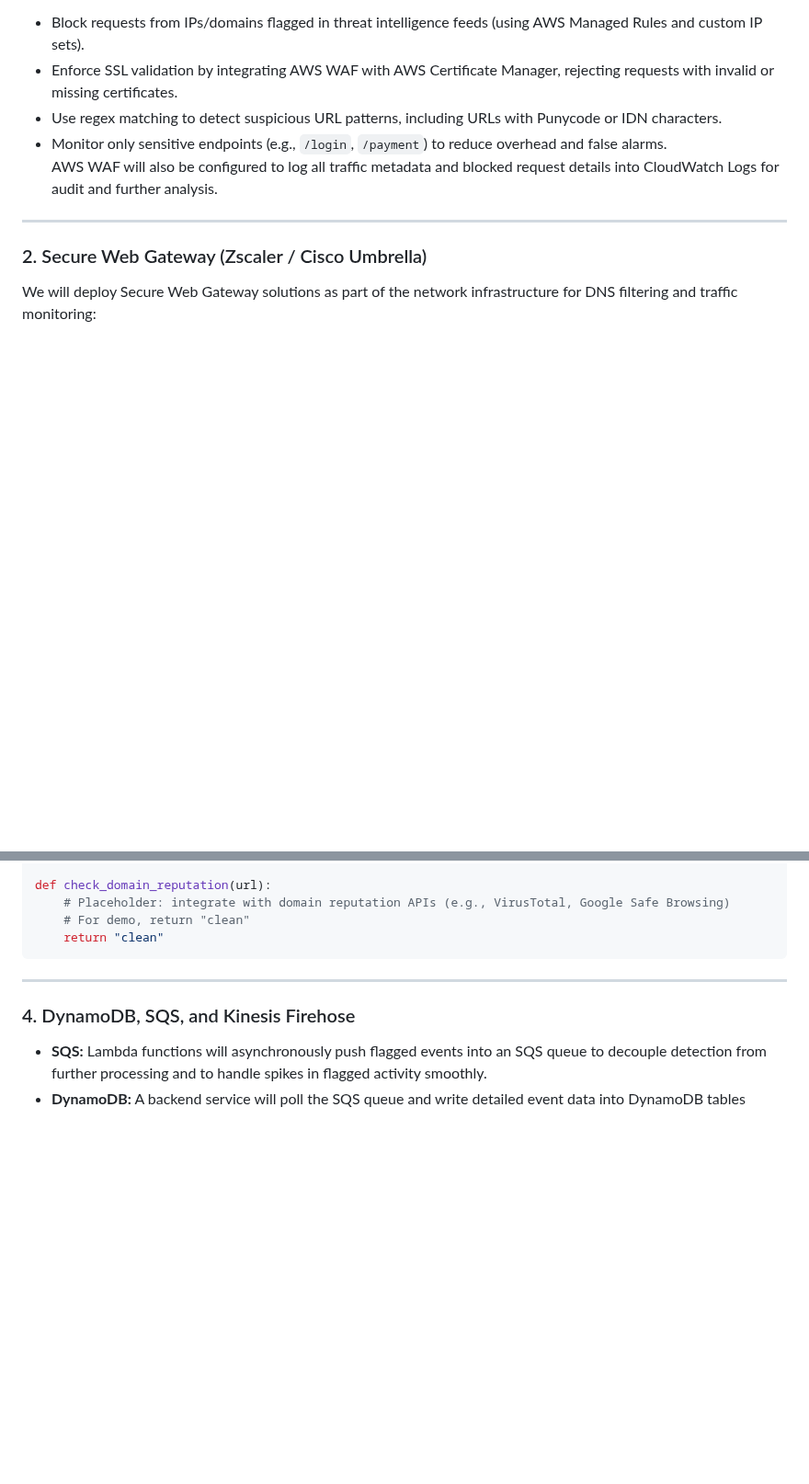
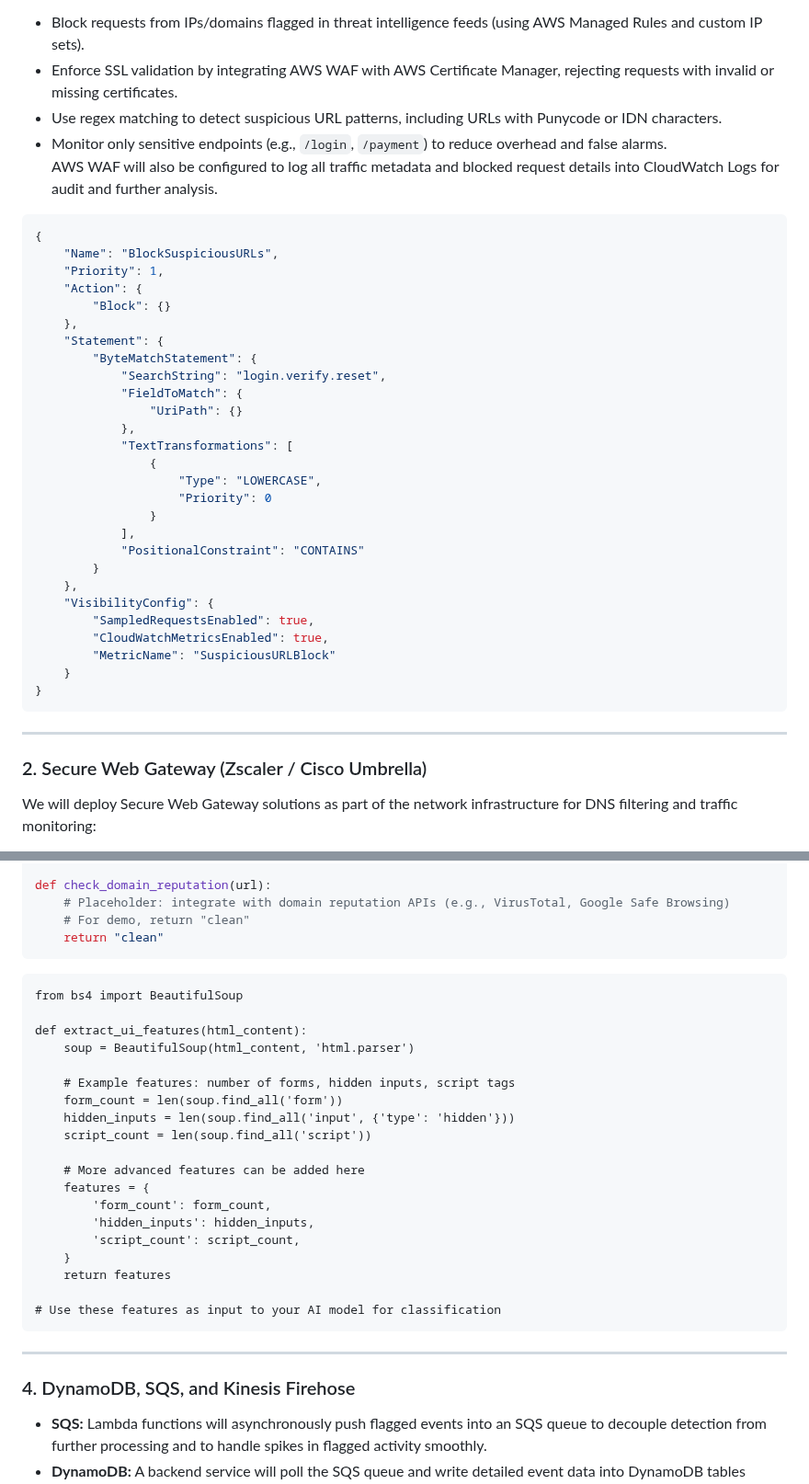
Before and after one commit to risha2211/My-Projects, a Markdown page: Cybersecurity-System.md, 2 parts joined by grey strips. Shown at 92% size. GitHub-like rendering; blank space fills up the shorter version.

````diff
--- a/Cybersecurity-System.md
+++ b/Cybersecurity-System.md
@@ -168,6 +168,36 @@ Our AI-powered phishing detection system leverages multiple AWS and cloud securi
   - Monitor only sensitive endpoints (e.g., `/login`, `/payment`) to reduce overhead and false alarms.
   AWS WAF will also be configured to log all traffic metadata and blocked request details into CloudWatch Logs for audit and further analysis.
 
+```python
+{
+    "Name": "BlockSuspiciousURLs",
+    "Priority": 1,
+    "Action": {
+        "Block": {}
+    },
+    "Statement": {
+        "ByteMatchStatement": {
+            "SearchString": "login.verify.reset",
+            "FieldToMatch": {
+                "UriPath": {}
+            },
+            "TextTransformations": [
+                {
+                    "Type": "LOWERCASE",
+                    "Priority": 0
+                }
+            ],
+            "PositionalConstraint": "CONTAINS"
+        }
+    },
+    "VisibilityConfig": {
+        "SampledRequestsEnabled": true,
+        "CloudWatchMetricsEnabled": true,
+        "MetricName": "SuspiciousURLBlock"
+    }
+}
+```
+
 ---
 
 ### 2. Secure Web Gateway (Zscaler / Cisco Umbrella)
@@ -228,7 +258,27 @@ def check_domain_reputation(url):
     # For demo, return "clean"
     return "clean"
 ```
+```
+from bs4 import BeautifulSoup
 
+def extract_ui_features(html_content):
+    soup = BeautifulSoup(html_content, 'html.parser')
+
+    # Example features: number of forms, hidden inputs, script tags
+    form_count = len(soup.find_all('form'))
+    hidden_inputs = len(soup.find_all('input', {'type': 'hidden'}))
+    script_count = len(soup.find_all('script'))
+
+    # More advanced features can be added here
+    features = {
+        'form_count': form_count,
+        'hidden_inputs': hidden_inputs,
+        'script_count': script_count,
+    }
+    return features
+
+# Use these features as input to your AI model for classification
+```
 ---
 
 ### 4. DynamoDB, SQS, and Kinesis Firehose
````
Also changed, not shown: other parts of Cybersecurity-System.md (+20 -0 lines).
